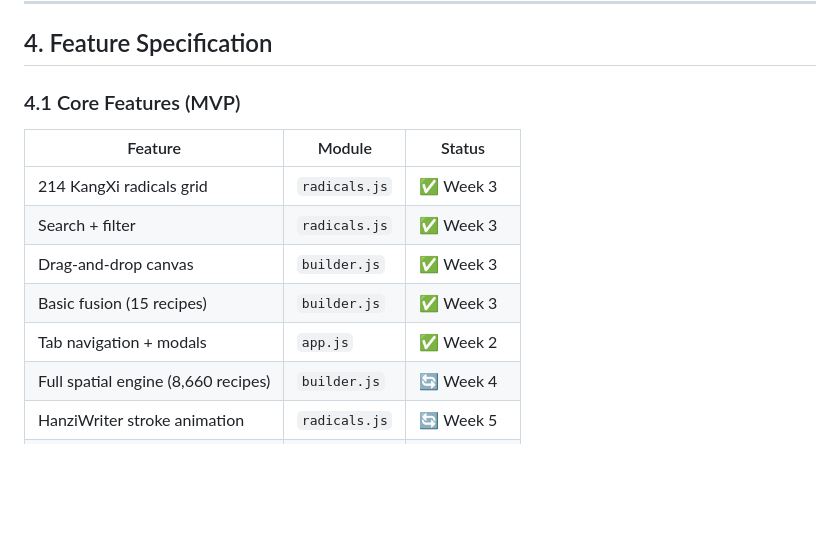
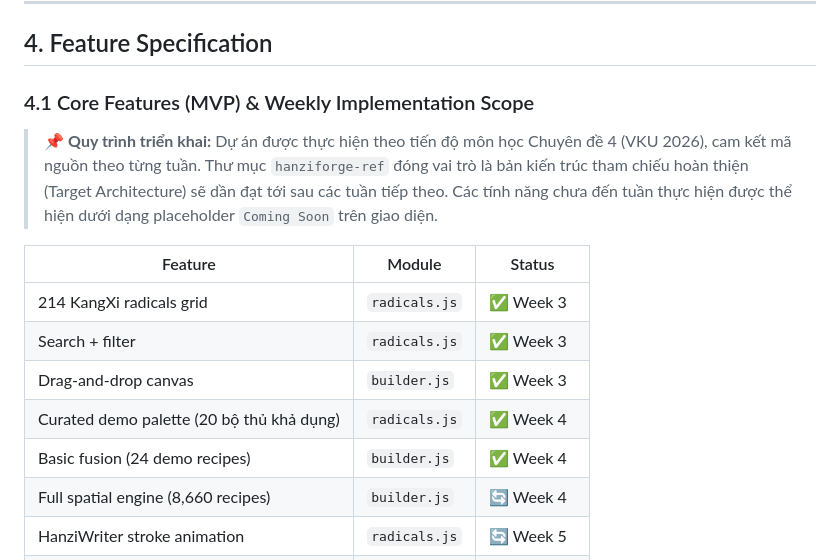
Before and after one commit to hungbbdzz/Hanziforge, a Markdown page: PRD.md, the part around the change. GitHub-like rendering; blank space fills up the shorter version.

```diff
--- a/PRD.md
+++ b/PRD.md
@@ -141,15 +141,17 @@ Học chữ Hán theo phương pháp truyền thống (ghi nhớ máy móc từn
 
 ## 4. Feature Specification
 
-### 4.1 Core Features (MVP)
+### 4.1 Core Features (MVP) & Weekly Implementation Scope
+
+> 📌 **Quy trình triển khai:** Dự án được thực hiện theo tiến độ môn học Chuyên đề 4 (VKU 2026), cam kết mã nguồn theo từng tuần. Thư mục `hanziforge-ref` đóng vai trò là bản kiến trúc tham chiếu hoàn thiện (Target Architecture) sẽ dần đạt tới sau các tuần tiếp theo. Các tính năng chưa đến tuần thực hiện được thể hiện dưới dạng placeholder `Coming Soon` trên giao diện.
 
 | Feature | Module | Status |
 |---------|--------|--------|
 | 214 KangXi radicals grid | `radicals.js` | ✅ Week 3 |
 | Search + filter | `radicals.js` | ✅ Week 3 |
 | Drag-and-drop canvas | `builder.js` | ✅ Week 3 |
-| Basic fusion (15 recipes) | `builder.js` | ✅ Week 3 |
-| Tab navigation + modals | `app.js` | ✅ Week 2 |
+| Curated demo palette (20 bộ thủ khả dụng) | `radicals.js` | ✅ Week 4 |
+| Basic fusion (24 demo recipes) | `builder.js` | ✅ Week 4 |
 | Full spatial engine (8,660 recipes) | `builder.js` | 🔄 Week 4 |
 | HanziWriter stroke animation | `radicals.js` | 🔄 Week 5 |
 | CVDICT definitions | `app.js` | 🔄 Week 6 |
```
Also changed, not shown: README.md (+26 -8 lines).
